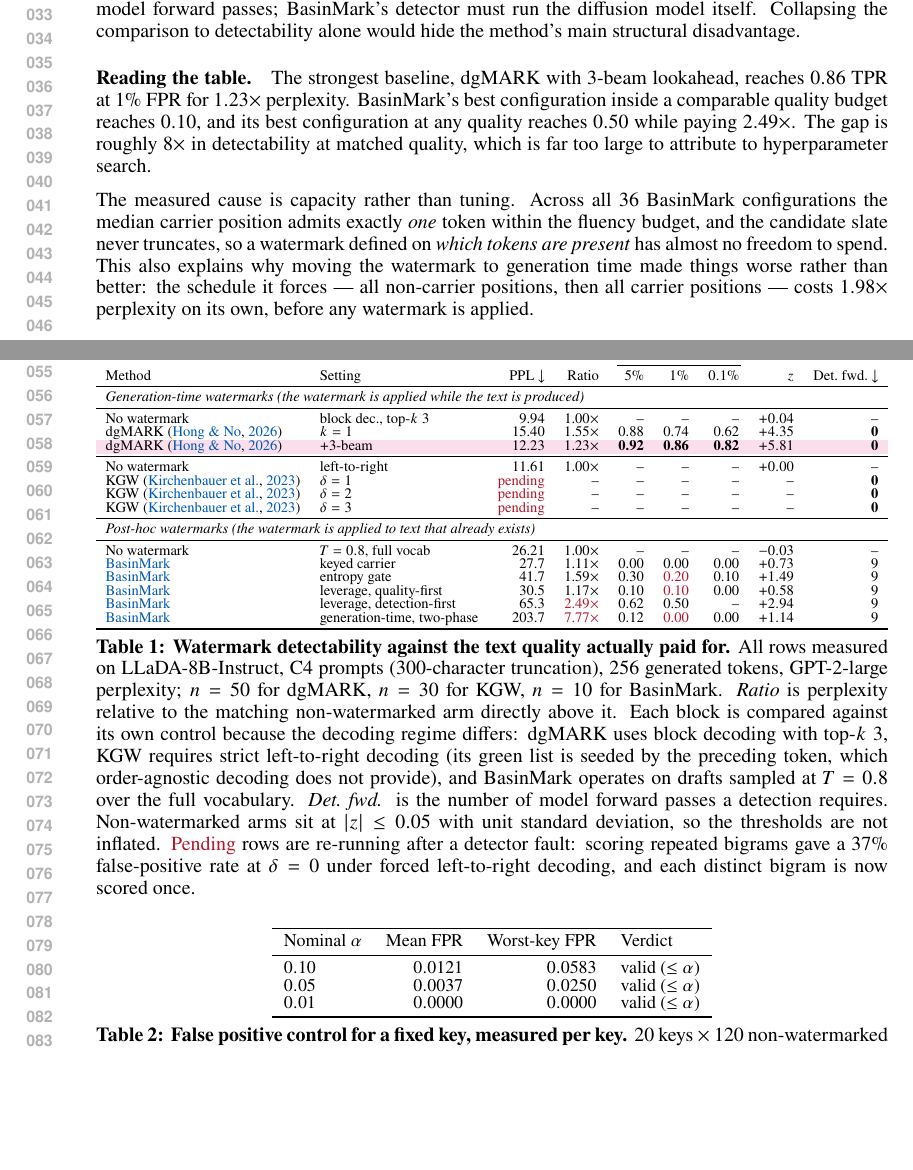
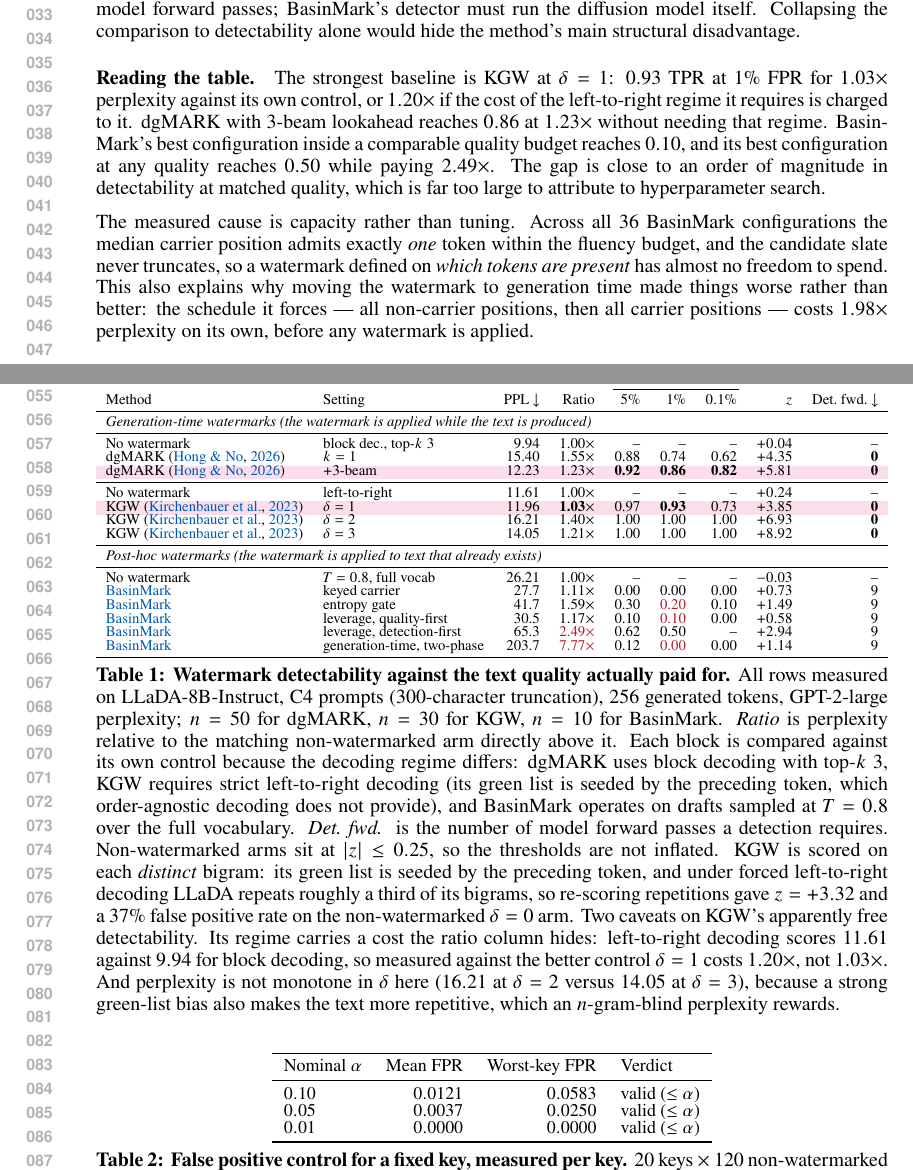
Before and after one commit to ming053l/ReplayMark, a LaTeX paper (paper/main.tex, which reads paper/tables/baseline_table.tex): two parts of pages 1 and 2 of 3, joined at a grey line, cut so that both start at the same text, the shorter picture padded with empty space. Compiled offline with pdfLaTeX.

Commit message:
KGW rows measured; dedup fix validated the null and raised the bar
delta=0 control now sits at z=+0.24 with TPR@5% 0.03 (was z=+3.32, 37% FPR). With
the fix, KGW delta=1 reaches TPR@1% 0.93 at x1.03 perplexity against its own
left-to-right control -- stronger and cheaper than dgMARK 3-beam's 0.86 at x1.23.

Two caveats recorded in the caption rather than buried: the left-to-right regime KGW
needs itself costs 11.61 vs 9.94 for block decoding, so charged against the better
control delta=1 is x1.20; and perplexity is non-monotone in delta (16.21 at delta=2,
14.05 at delta=3) because a strong green bias makes text more repetitive, which an
n-gram-blind perplexity rewards. LLaDA repeats ~a third of its bigrams under forced
left-to-right decoding.

Co-Authored-By: Claude Opus 5 (1M context) <noreply@anthropic.com>

```diff
--- a/paper/main.tex
+++ b/paper/main.tex
@@ -67,11 +67,13 @@ the method's main structural disadvantage.
 \input{tables/baseline_table}
 
 \paragraph{Reading the table.}
-The strongest baseline, dgMARK with $3$-beam lookahead, reaches $0.86$ TPR at $1\%$ FPR
-for $1.23\times$ perplexity. BasinMark's best configuration inside a comparable quality
+The strongest baseline is KGW at $\delta=1$: $0.93$ TPR at $1\%$ FPR for $1.03\times$
+perplexity against its own control, or $1.20\times$ if the cost of the left-to-right regime
+it requires is charged to it. dgMARK with $3$-beam lookahead reaches $0.86$ at
+$1.23\times$ without needing that regime. BasinMark's best configuration inside a comparable quality
 budget reaches $0.10$, and its best configuration at any quality reaches $0.50$ while
-paying $2.49\times$. The gap is roughly $8\times$ in detectability at matched quality,
-which is far too large to attribute to hyperparameter search.
+paying $2.49\times$. The gap is close to an order of magnitude in detectability at matched
+quality, which is far too large to attribute to hyperparameter search.
 
 The measured cause is capacity rather than tuning. Across all $36$ BasinMark
 configurations the median carrier position admits exactly \emph{one} token within the
--- a/paper/tables/baseline_table.tex
+++ b/paper/tables/baseline_table.tex
@@ -31,10 +31,11 @@ dgMARK \citep{hong2026dgmark} & $k=1$ & 15.40 & 1.55$\times$ & 0.88 & 0.74 & 0.6
 \rowcolor{finalres}
 dgMARK \citep{hong2026dgmark} & $+3$-beam & 12.23 & 1.23$\times$ & \textbf{0.92} & \textbf{0.86} & \textbf{0.82} & $+5.81$ & \textbf{0} \\
 \midrule
-No watermark & left-to-right & 11.61 & 1.00$\times$ & -- & -- & -- & $+0.00$ & -- \\
-KGW \citep{kirchenbauer2023watermark} & $\delta=1$ & \textcolor{notmeasured}{pending} & -- & -- & -- & -- & -- & \textbf{0} \\
-KGW \citep{kirchenbauer2023watermark} & $\delta=2$ & \textcolor{notmeasured}{pending} & -- & -- & -- & -- & -- & \textbf{0} \\
-KGW \citep{kirchenbauer2023watermark} & $\delta=3$ & \textcolor{notmeasured}{pending} & -- & -- & -- & -- & -- & \textbf{0} \\
+No watermark & left-to-right & 11.61 & 1.00$\times$ & -- & -- & -- & $+0.24$ & -- \\
+\rowcolor{finalres}
+KGW \citep{kirchenbauer2023watermark} & $\delta=1$ & 11.96 & \textbf{1.03}$\times$ & 0.97 & \textbf{0.93} & 0.73 & $+3.85$ & \textbf{0} \\
+KGW \citep{kirchenbauer2023watermark} & $\delta=2$ & 16.21 & 1.40$\times$ & 1.00 & 1.00 & 1.00 & $+6.93$ & \textbf{0} \\
+KGW \citep{kirchenbauer2023watermark} & $\delta=3$ & 14.05 & 1.21$\times$ & 1.00 & 1.00 & 1.00 & $+8.92$ & \textbf{0} \\
 \midrule
 \multicolumn{9}{l}{\textit{Post-hoc watermarks (the watermark is applied to text that already exists)}} \\
 \midrule
@@ -56,10 +57,15 @@ regime differs: dgMARK uses block decoding with top-$k$ 3, KGW requires strict
 left-to-right decoding (its green list is seeded by the preceding token, which
 order-agnostic decoding does not provide), and BasinMark operates on drafts sampled at
 $T=0.8$ over the full vocabulary. \emph{Det.\ fwd.} is the number of model forward passes
-a detection requires. Non-watermarked arms sit at $|z|\le0.05$ with unit standard
-deviation, so the thresholds are not inflated. \textcolor{notmeasured}{Pending} rows are
-re-running after a detector fault: scoring repeated bigrams gave a $37\%$ false-positive
-rate at $\delta=0$ under forced left-to-right decoding, and each distinct bigram is now
-scored once.}
+a detection requires. Non-watermarked arms sit at $|z|\le0.25$, so the thresholds are not inflated. KGW is scored on
+each \emph{distinct} bigram: its green list is seeded by the preceding token, and under
+forced left-to-right decoding LLaDA repeats roughly a third of its bigrams, so re-scoring
+repetitions gave $z=+3.32$ and a $37\%$ false positive rate on the non-watermarked
+$\delta=0$ arm. Two caveats on KGW's apparently free detectability. Its regime carries a
+cost the ratio column hides: left-to-right decoding scores $11.61$ against $9.94$ for
+block decoding, so measured against the better control $\delta=1$ costs $1.20\times$, not
+$1.03\times$. And perplexity is not monotone in $\delta$ here ($16.21$ at $\delta=2$
+versus $14.05$ at $\delta=3$), because a strong green-list bias also makes the text more
+repetitive, which an $n$-gram-blind perplexity rewards.}
 \label{tab:baselines}
 \end{table}
```
Also changed, not shown: paper/main.pdf, 2 other files.
